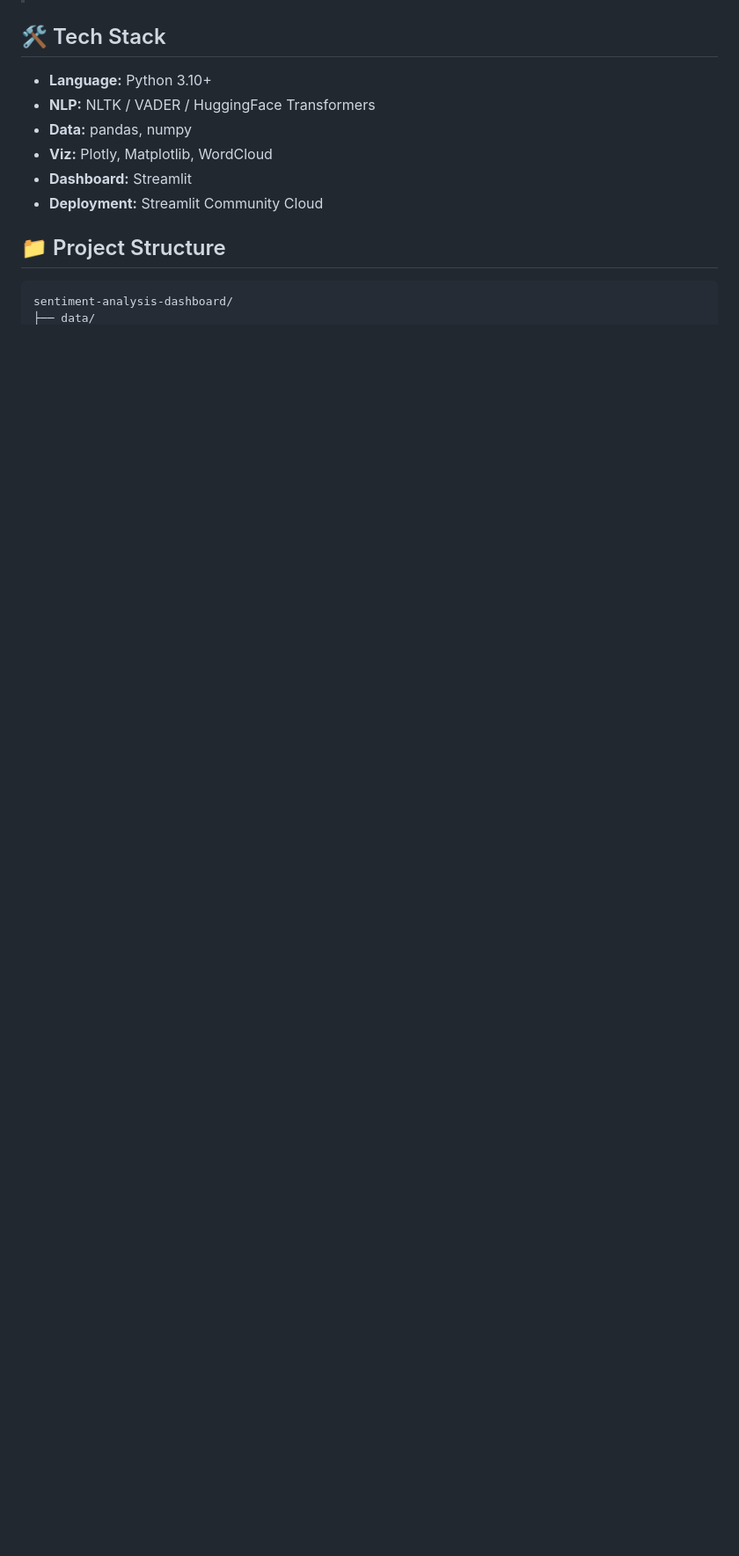
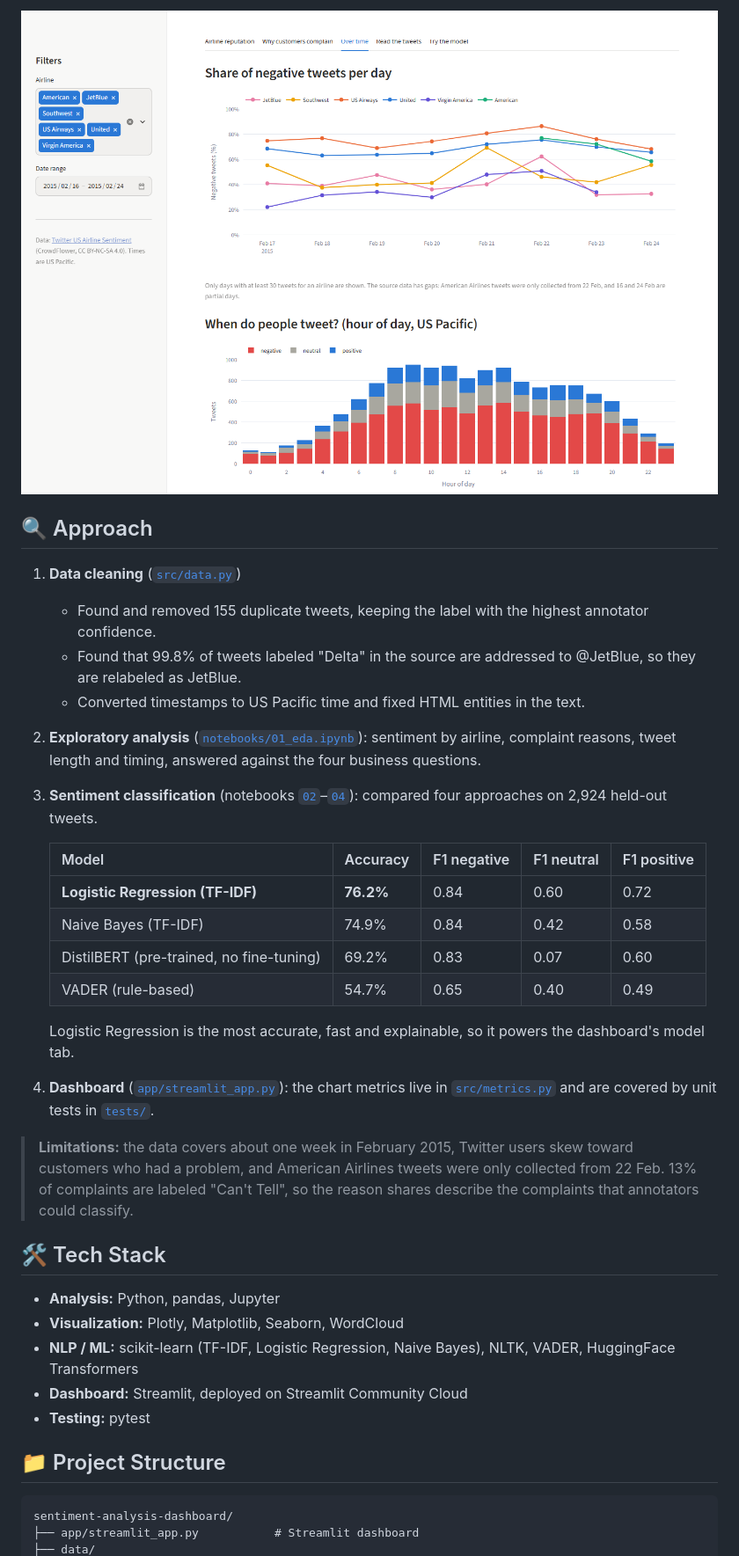
Before and after one commit to antarezQ/sentiment-analysis-dashboard, a Markdown page: README.md, the part around one of its changes. Shown at 88% size. Rendered like a GitHub page; pictures changed too: docs/images/over_time.png (added); blank space fills up the shorter version.

````diff
--- a/README.md
+++ b/README.md
@@ -34,15 +49,37 @@ Twitter is where airline customers complain in public. A Customer Experience / S
+![Daily negative share per airline and tweets by hour](docs/images/over_time.png)
+
+## 🔍 Approach
+
+1. **Data cleaning** ([`src/data.py`](src/data.py))
+   - Found and removed 155 duplicate tweets, keeping the label with the highest annotator confidence.
+   - Found that 99.8% of tweets labeled "Delta" in the source are addressed to @JetBlue, so they are relabeled as JetBlue.
+   - Converted timestamps to US Pacific time and fixed HTML entities in the text.
+2. **Exploratory analysis** ([`notebooks/01_eda.ipynb`](notebooks/01_eda.ipynb)): sentiment by airline, complaint reasons, tweet length and timing, answered against the four business questions.
+3. **Sentiment classification** (notebooks [`02`](notebooks/02_preprocessing.ipynb)–[`04`](notebooks/04_evaluation.ipynb)): compared four approaches on 2,924 held-out tweets.
+
+   | Model | Accuracy | F1 negative | F1 neutral | F1 positive |
+   |---|---|---|---|---|
+   | **Logistic Regression (TF-IDF)** | **76.2%** | 0.84 | 0.60 | 0.72 |
+   | Naive Bayes (TF-IDF) | 74.9% | 0.84 | 0.42 | 0.58 |
+   | DistilBERT (pre-trained, no fine-tuning) | 69.2% | 0.83 | 0.07 | 0.60 |
+   | VADER (rule-based) | 54.7% | 0.65 | 0.40 | 0.49 |
+
+   Logistic Regression is the most accurate, fast and explainable, so it powers the dashboard's model tab.
+4. **Dashboard** ([`app/streamlit_app.py`](app/streamlit_app.py)): the chart metrics live in [`src/metrics.py`](src/metrics.py) and are covered by unit tests in [`tests/`](tests/).
+
+> **Limitations:** the data covers about one week in February 2015, Twitter users skew toward customers who had a problem, and American Airlines tweets were only collected from 22 Feb. 13% of complaints are labeled "Can't Tell", so the reason shares describe the complaints that annotators could classify.
 
 ## 🛠️ Tech Stack
 
-- **Language:** Python 3.10+
-- **NLP:** NLTK / VADER / HuggingFace Transformers
-- **Data:** pandas, numpy
-- **Viz:** Plotly, Matplotlib, WordCloud
-- **Dashboard:** Streamlit
-- **Deployment:** Streamlit Community Cloud
+- **Analysis:** Python, pandas, Jupyter
+- **Visualization:** Plotly, Matplotlib, Seaborn, WordCloud
+- **NLP / ML:** scikit-learn (TF-IDF, Logistic Regression, Naive Bayes), NLTK, VADER, HuggingFace Transformers
+- **Dashboard:** Streamlit, deployed on Streamlit Community Cloud
+- **Testing:** pytest
 
 ## 📁 Project Structure
 
 ```
 sentiment-analysis-dashboard/
+├── app/streamlit_app.py           # Streamlit dashboard
 ├── data/
````
Also changed, not shown: other parts of README.md (+48 -52 lines), docs/images/complaints.png (added), docs/images/model.png (added), docs/images/overview.png (added).
